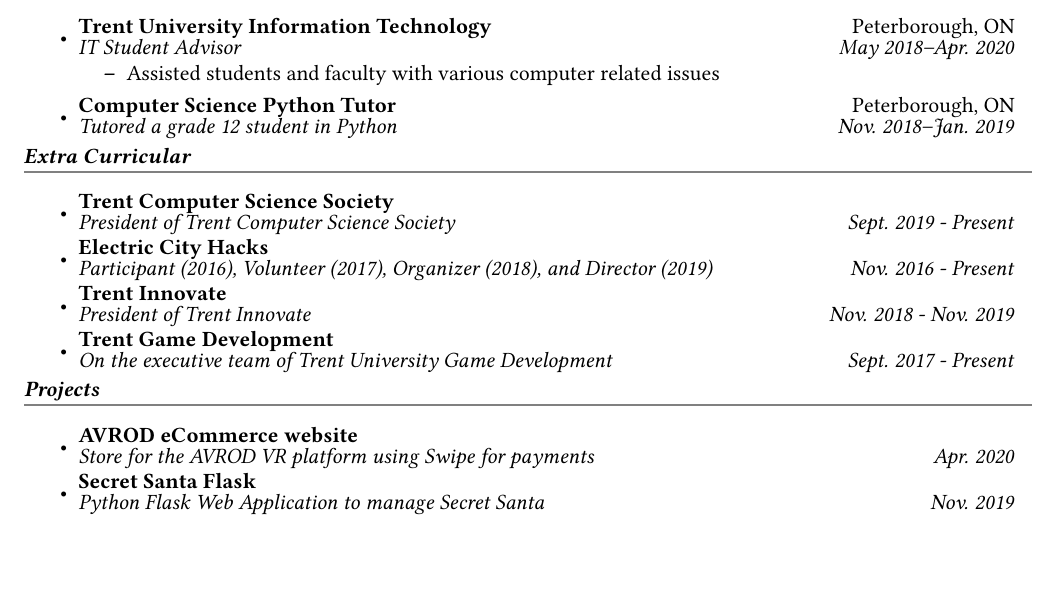
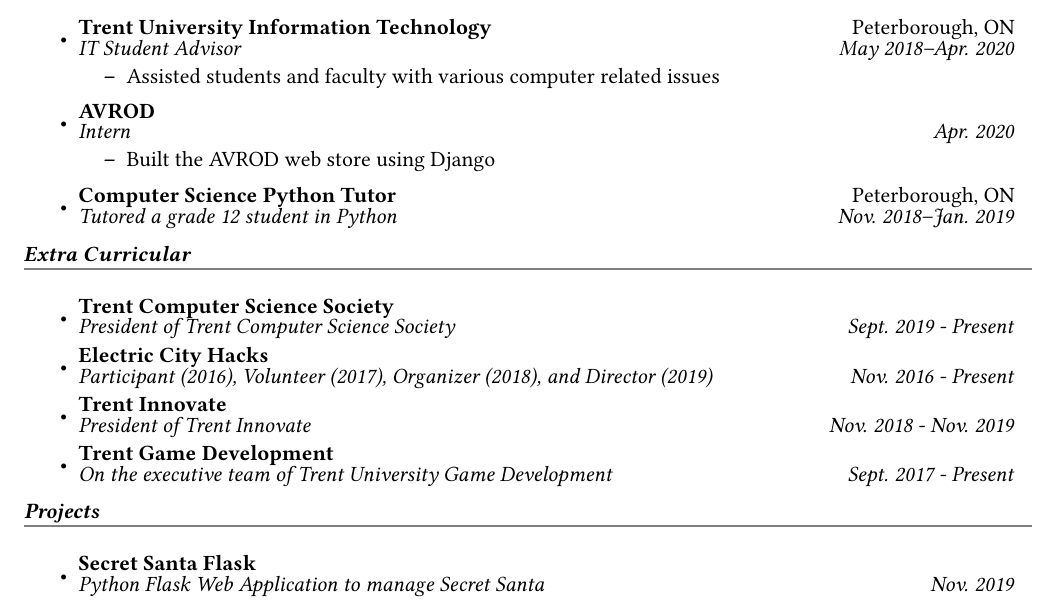
Before and after one commit to codebam/resume, a LaTeX CV (resume.tex): part of the page before the commit and part of page 1 of 2 after it, cut so that both start at the same text, the shorter picture padded with empty space. Compiled offline with pdfLaTeX.

Commit message:
move AVROD into experience

```diff
--- a/resume.tex
+++ b/resume.tex
@@ -70,6 +70,11 @@
                 \resitem{Assisted students and faculty with various computer related issues}
         \end{itemize}
     \item
+        \ressubheading{AVROD}{}{Intern}{Apr. 2020}
+        \begin{itemize}
+                \resitem{Built the AVROD web store using Django}
+        \end{itemize}
+    \item
         \ressubheading{Computer Science Python Tutor}{Peterborough, ON}{Tutored a grade 12 student in Python}{Nov. 2018--Jan. 2019}
 \end{itemize}
 
@@ -90,8 +95,6 @@
 
 \mysection{Projects}
 \begin{itemize}
-    \item
-        \ressubheading{AVROD eCommerce website}{}{Store for the AVROD VR platform using Swipe for payments}{Apr. 2020}
     \item
         \ressubheading{Secret Santa Flask}{}{Python Flask Web Application to manage Secret Santa}{Nov. 2019}
     \item
```
